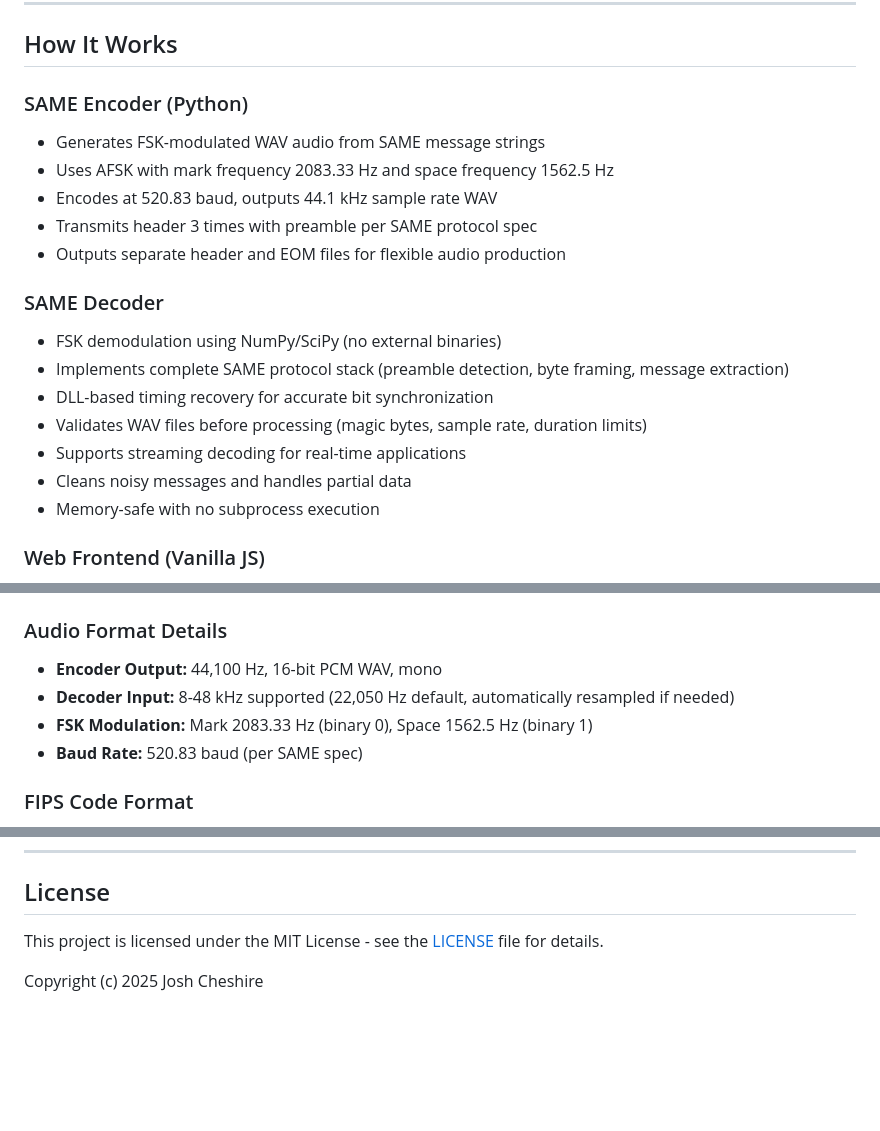
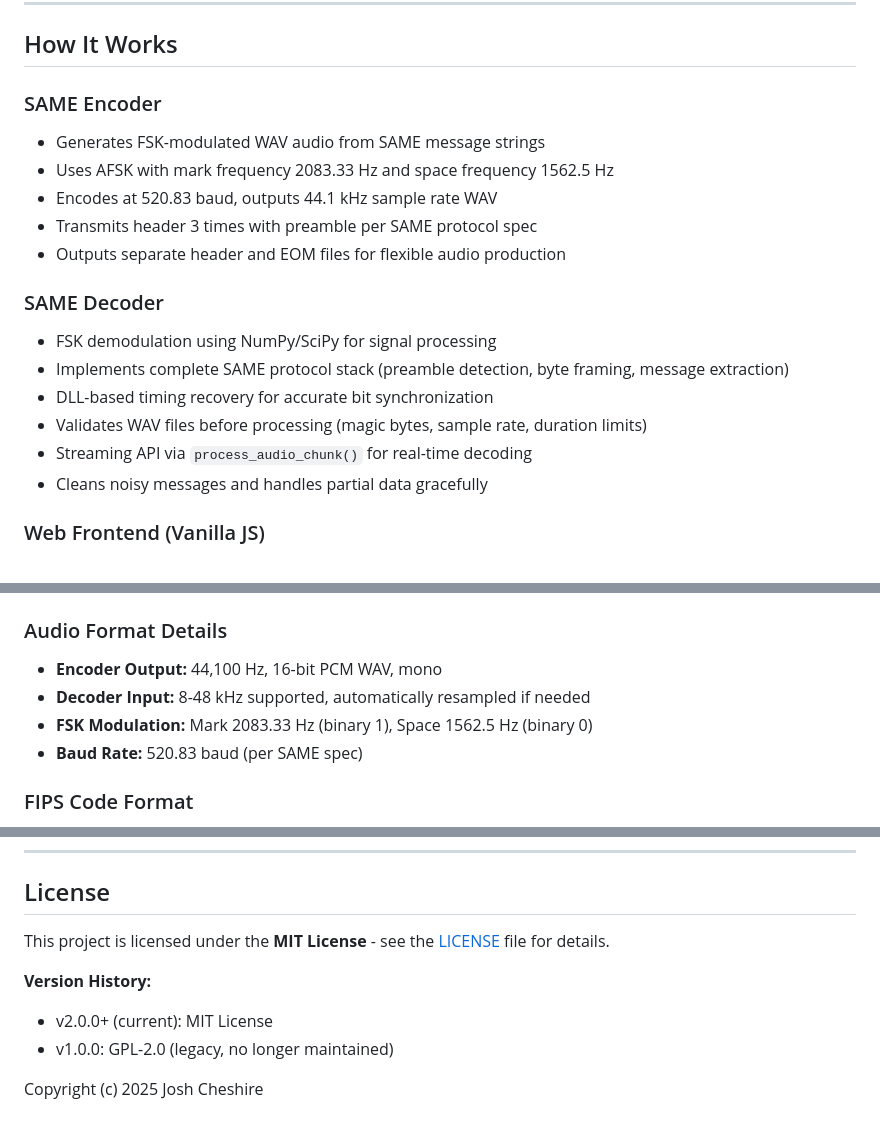
Before and after one commit to jcheshire/same-endec, a Markdown page: README.md, 3 parts joined by grey strips. Drawn GitHub-style; blank space fills up the shorter version.

```diff
--- a/README.md
+++ b/README.md
@@ -91,7 +93,7 @@ same-endec/
 
 ## How It Works
 
-### SAME Encoder (Python)
+### SAME Encoder
 - Generates FSK-modulated WAV audio from SAME message strings
 - Uses AFSK with mark frequency 2083.33 Hz and space frequency 1562.5 Hz
 - Encodes at 520.83 baud, outputs 44.1 kHz sample rate WAV
@@ -99,13 +101,12 @@ same-endec/
 - Outputs separate header and EOM files for flexible audio production
 
 ### SAME Decoder
-- FSK demodulation using NumPy/SciPy (no external binaries)
+- FSK demodulation using NumPy/SciPy for signal processing
 - Implements complete SAME protocol stack (preamble detection, byte framing, message extraction)
 - DLL-based timing recovery for accurate bit synchronization
 - Validates WAV files before processing (magic bytes, sample rate, duration limits)
-- Supports streaming decoding for real-time applications
-- Cleans noisy messages and handles partial data
-- Memory-safe with no subprocess execution
+- Streaming API via `process_audio_chunk()` for real-time decoding
+- Cleans noisy messages and handles partial data gracefully
 
 ### Web Frontend (Vanilla JS)
 - Zero external dependencies (no React, Vue, jQuery, etc.)
@@ -523,8 +524,8 @@ Full list of 50+ codes available via `/api/event-codes` endpoint or the Referenc
 
 ### Audio Format Details
 - **Encoder Output:** 44,100 Hz, 16-bit PCM WAV, mono
-- **Decoder Input:** 8-48 kHz supported (22,050 Hz default, automatically resampled if needed)
-- **FSK Modulation:** Mark 2083.33 Hz (binary 0), Space 1562.5 Hz (binary 1)
+- **Decoder Input:** 8-48 kHz supported, automatically resampled if needed
+- **FSK Modulation:** Mark 2083.33 Hz (binary 1), Space 1562.5 Hz (binary 0)
 - **Baud Rate:** 520.83 baud (per SAME spec)
 
 ### FIPS Code Format
@@ -662,6 +662,10 @@ These are planned improvements to enhance UX and add convenience features:
 
 ## License
 
-This project is licensed under the MIT License - see the [LICENSE](LICENSE) file for details.
+This project is licensed under the **MIT License** - see the [LICENSE](LICENSE) file for details.
+
+**Version History:**
+- v2.0.0+ (current): MIT License
+- v1.0.0: GPL-2.0 (legacy, no longer maintained)
 
 Copyright (c) 2025 Josh Cheshire
```
Also changed, not shown: other parts of README.md (+9 -8 lines).
